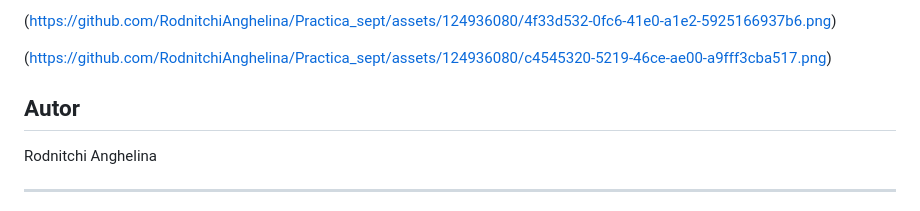
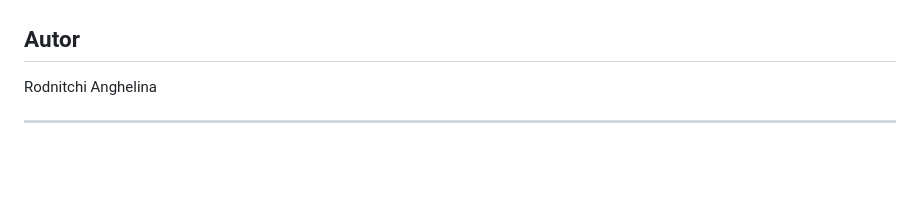
Before and after one commit to RodnitchiAnghelina/Practica_sept, a Markdown page: README.md, the part around one of its changes. Drawn GitHub-style; blank space fills up the shorter version.

```diff
--- a/README.md
+++ b/README.md
@@ -63,8 +65,6 @@ Pentru a implementa acest meniu, am folosit elementele HTML și CSS pentru a cre
 
 
-(https://github.com/RodnitchiAnghelina/Practica_sept/assets/124936080/4f33d532-0fc6-41e0-a1e2-5925166937b6.png)
 
-(https://github.com/RodnitchiAnghelina/Practica_sept/assets/124936080/c4545320-5219-46ce-ae00-a9fff3cba517.png)
 
 
 
```
Also changed, not shown: other parts of README.md (+2 -0 lines).
